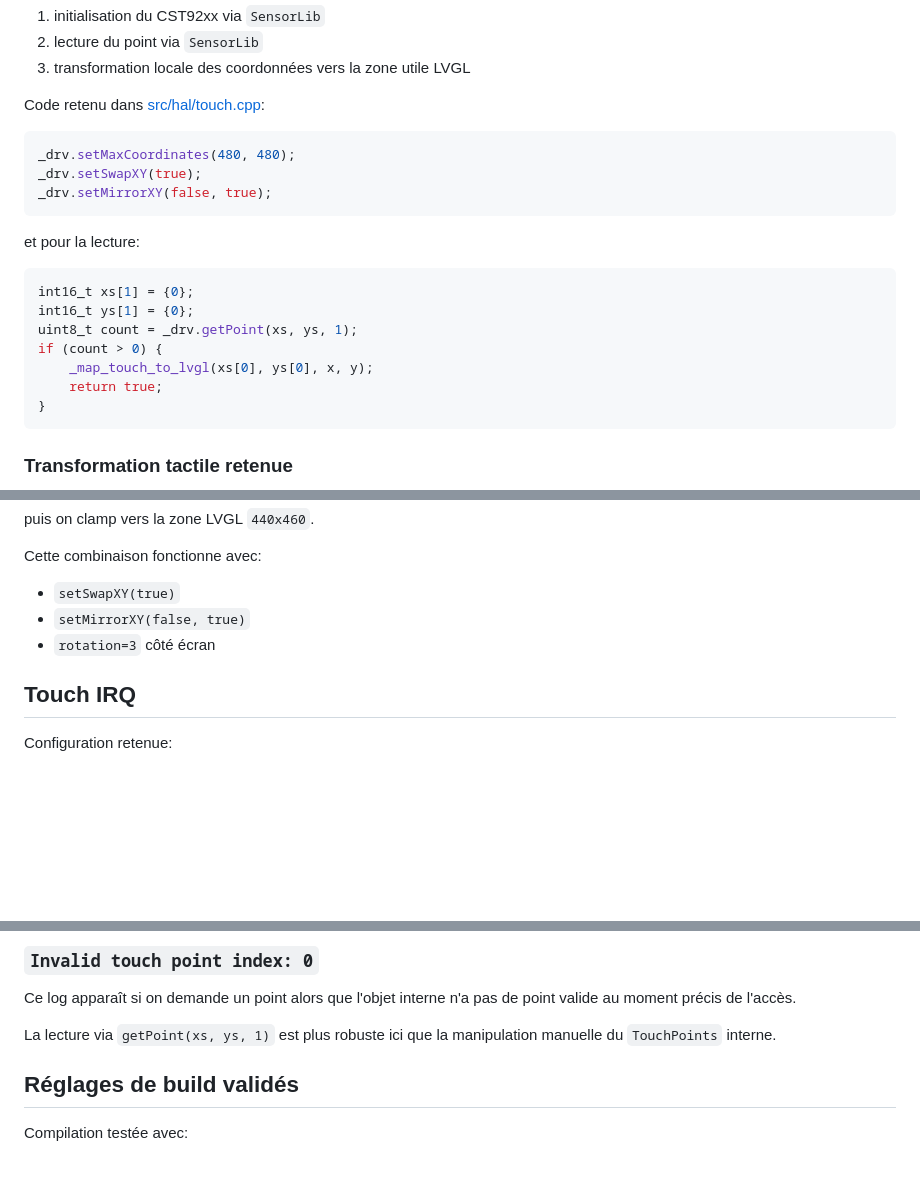
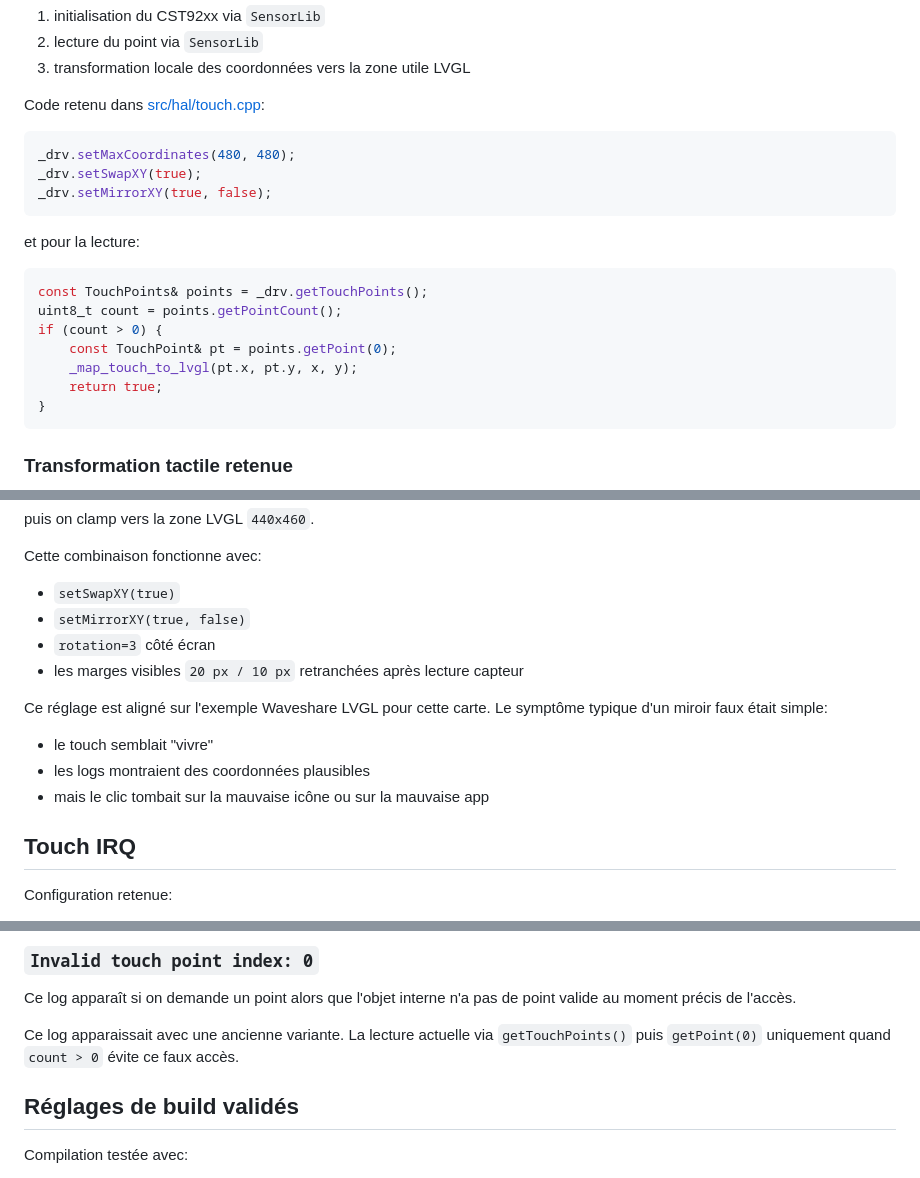
Before and after one commit to sicho95/CompagnonV2, a Markdown page: firmware/WAVESHARE_2_16_BRINGUP.md, 3 parts joined by grey strips. GitHub-like rendering; blank space fills up the shorter version.

Commit message:
docs: refresh waveshare touch bring-up notes

````diff
--- a/firmware/WAVESHARE_2_16_BRINGUP.md
+++ b/firmware/WAVESHARE_2_16_BRINGUP.md
@@ -174,17 +174,17 @@ Code retenu dans [src/hal/touch.cpp](/Users/damien/Documents/Arduino/CompagnonV2
 ```cpp
 _drv.setMaxCoordinates(480, 480);
 _drv.setSwapXY(true);
-_drv.setMirrorXY(false, true);
+_drv.setMirrorXY(true, false);
 ```
 
 et pour la lecture:
 
 ```cpp
-int16_t xs[1] = {0};
-int16_t ys[1] = {0};
-uint8_t count = _drv.getPoint(xs, ys, 1);
+const TouchPoints& points = _drv.getTouchPoints();
+uint8_t count = points.getPointCount();
 if (count > 0) {
-    _map_touch_to_lvgl(xs[0], ys[0], x, y);
+    const TouchPoint& pt = points.getPoint(0);
+    _map_touch_to_lvgl(pt.x, pt.y, x, y);
     return true;
 }
 ```
@@ -203,8 +203,15 @@ puis on clamp vers la zone LVGL `440x460`.
 Cette combinaison fonctionne avec:
 
 - `setSwapXY(true)`
-- `setMirrorXY(false, true)`
+- `setMirrorXY(true, false)`
 - `rotation=3` côté écran
+- les marges visibles `20 px / 10 px` retranchées après lecture capteur
+
+Ce réglage est aligné sur l'exemple Waveshare LVGL pour cette carte. Le symptôme typique d'un miroir faux était simple:
+
+- le touch semblait "vivre"
+- les logs montraient des coordonnées plausibles
+- mais le clic tombait sur la mauvaise icône ou sur la mauvaise app
 
 ## Touch IRQ
 
@@ -282,7 +289,7 @@ Ca indiquait un mauvais chemin de lecture tactile bas niveau. Le correctif utile
 
 Ce log apparaît si on demande un point alors que l'objet interne n'a pas de point valide au moment précis de l'accès.
 
-La lecture via `getPoint(xs, ys, 1)` est plus robuste ici que la manipulation manuelle du `TouchPoints` interne.
+Ce log apparaissait avec une ancienne variante. La lecture actuelle via `getTouchPoints()` puis `getPoint(0)` uniquement quand `count > 0` évite ce faux accès.
 
 ## Réglages de build validés
 
````
Also changed, not shown: other parts of firmware/WAVESHARE_2_16_BRINGUP.md (+1 -0 lines).
